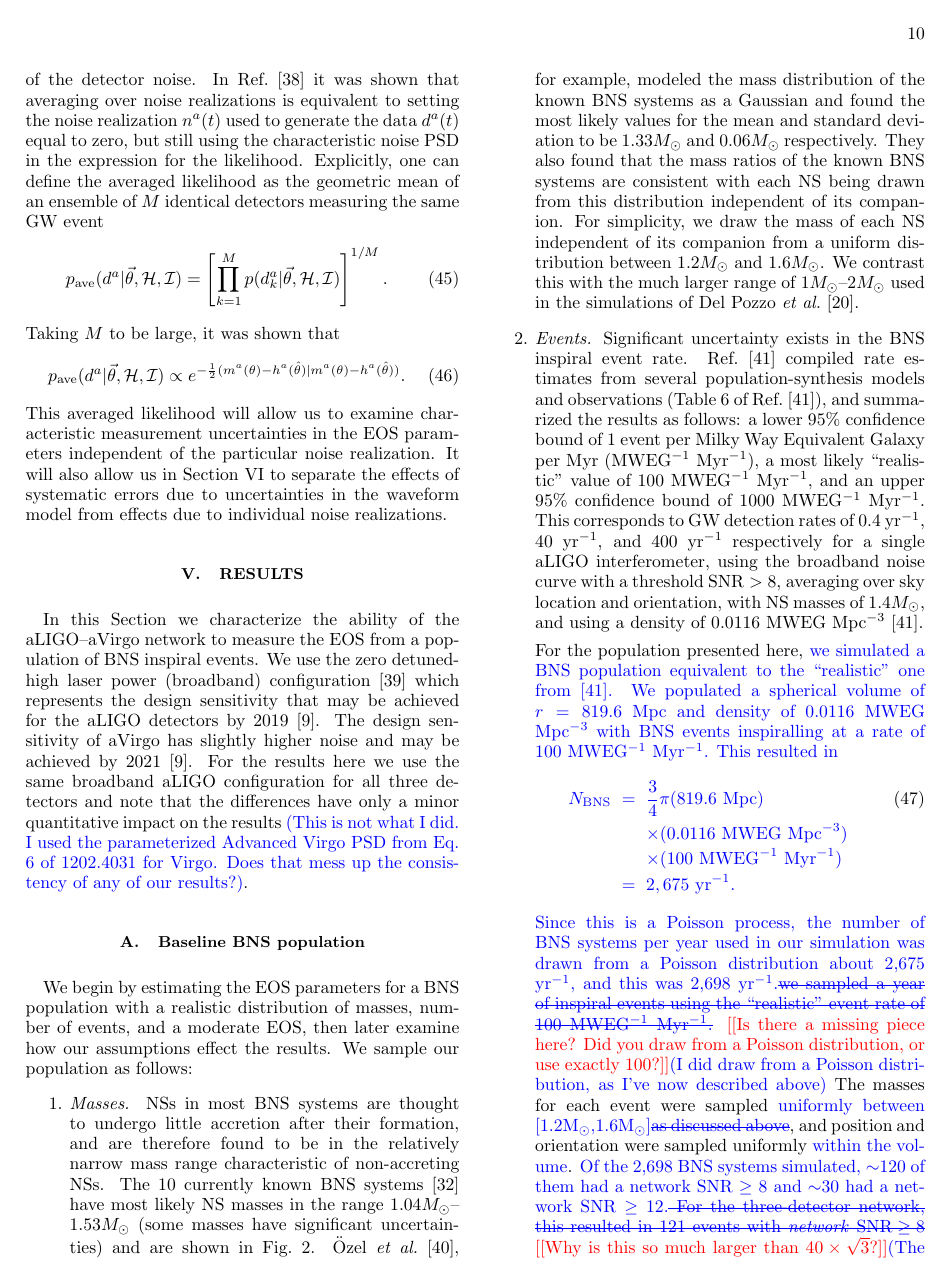
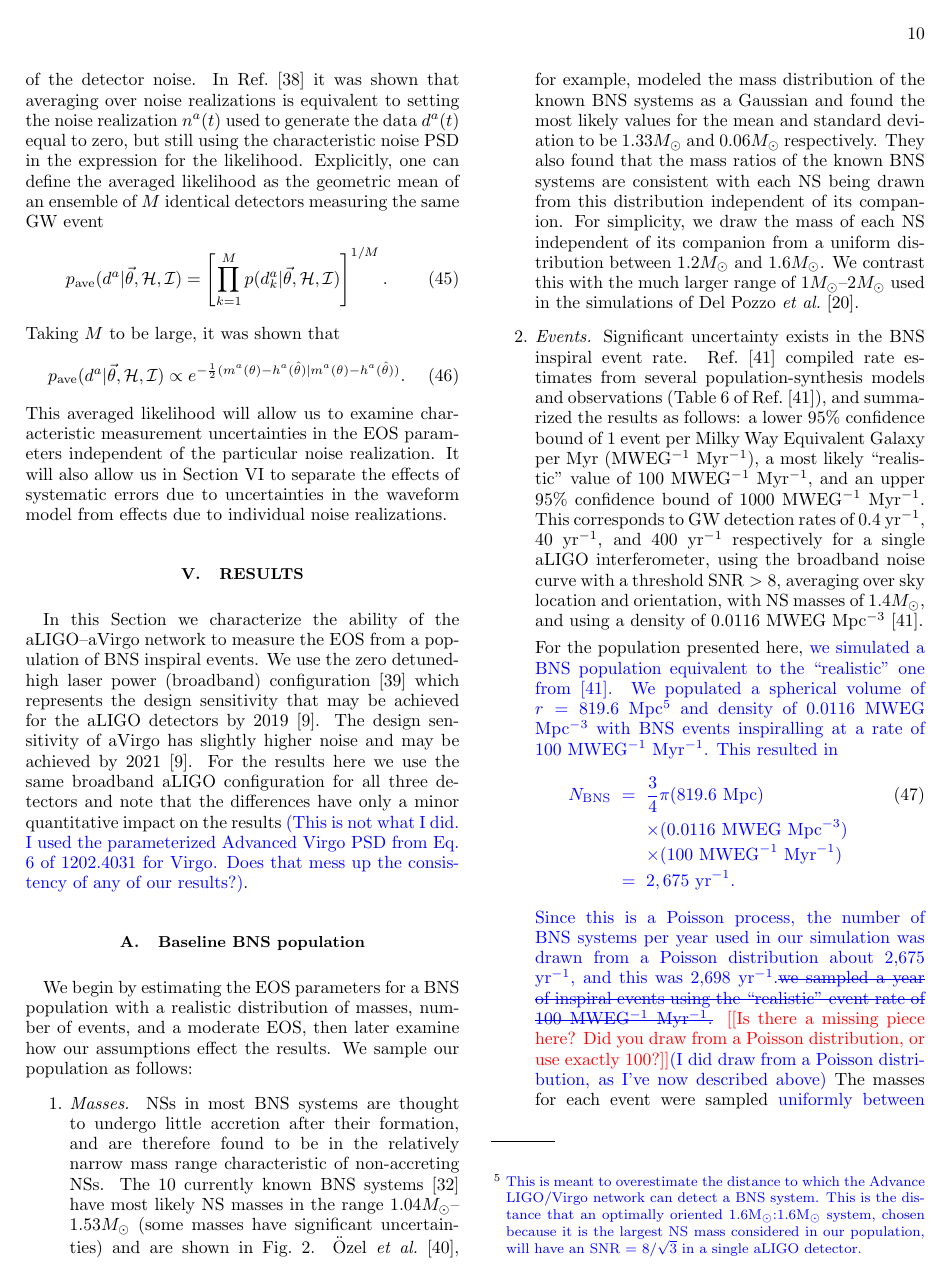
Before and after one commit to benjaminlackey/StackBNSPaper, a LaTeX paper (paper.tex): page 10 of 21 before the commit and page 10 of 22 after it. Compiled offline with pdfLaTeX.

Commit message:
Footnote

```diff
--- a/paper.tex
+++ b/paper.tex
@@ -514,7 +514,7 @@ We begin by estimating the EOS parameters for a BNS population with a realistic
 
 \item \textit{Events.} Significant uncertainty exists in the BNS inspiral event rate. Ref.~\cite{LIGORate2010} compiled rate estimates from several population-synthesis models and observations (Table 6 of Ref.~\cite{LIGORate2010}), and summarized the results as follows: a lower 95\% confidence bound of 1 event per Milky Way Equivalent Galaxy per Myr (MWEG$^{-1}$ Myr$^{-1}$), a most likely ``realistic'' value of 100~MWEG$^{-1}$ Myr$^{-1}$, and an upper 95\% confidence bound of 1000~MWEG$^{-1}$ Myr$^{-1}$. This corresponds to GW detection rates of 0.4~yr$^{-1}$, 40~yr$^{-1}$, and 400~yr$^{-1}$ respectively for a single aLIGO interferometer, using the broadband noise curve with a threshold $\text{SNR} > 8$, averaging over sky location and orientation, with NS masses of $1.4M_\odot$, and using a density of 0.0116~MWEG~Mpc$^{-3}$~\cite{LIGORate2010}.
 
-For the population presented here, \les{we simulated a BNS population equivalent to the ``realistic'' one from \cite{LIGORate2010}.  We populated a spherical volume of $r=819.6$ Mpc and density of 0.0116 MWEG Mpc$^{-3}$ with BNS events inspiralling at a rate of 100 MWEG$^{-1}$ Myr$^{-1}$.  This resulted in
+For the population presented here, \les{we simulated a BNS population equivalent to the ``realistic'' one from \cite{LIGORate2010}.  We populated a spherical volume of $r=819.6$ Mpc\footnote{\les{This is meant to overestimate the distance to which the Advance LIGO/Virgo network can detect a BNS system.  This is the distance that an optimally oriented 1.6M$_\odot$:1.6M$_\odot$ system, chosen because it is the largest NS mass considered in our population, will have an SNR = 8/$\sqrt{3}$ in a single aLIGO detector.}{}} and density of 0.0116 MWEG Mpc$^{-3}$ with BNS events inspiralling at a rate of 100 MWEG$^{-1}$ Myr$^{-1}$.  This resulted in
 \begin{eqnarray}
 N_{\rm BNS}&=&\frac{3}{4}\pi(819.6\mbox{ Mpc})\\
 \nonumber
```
Also changed, not shown: 3 other files.
